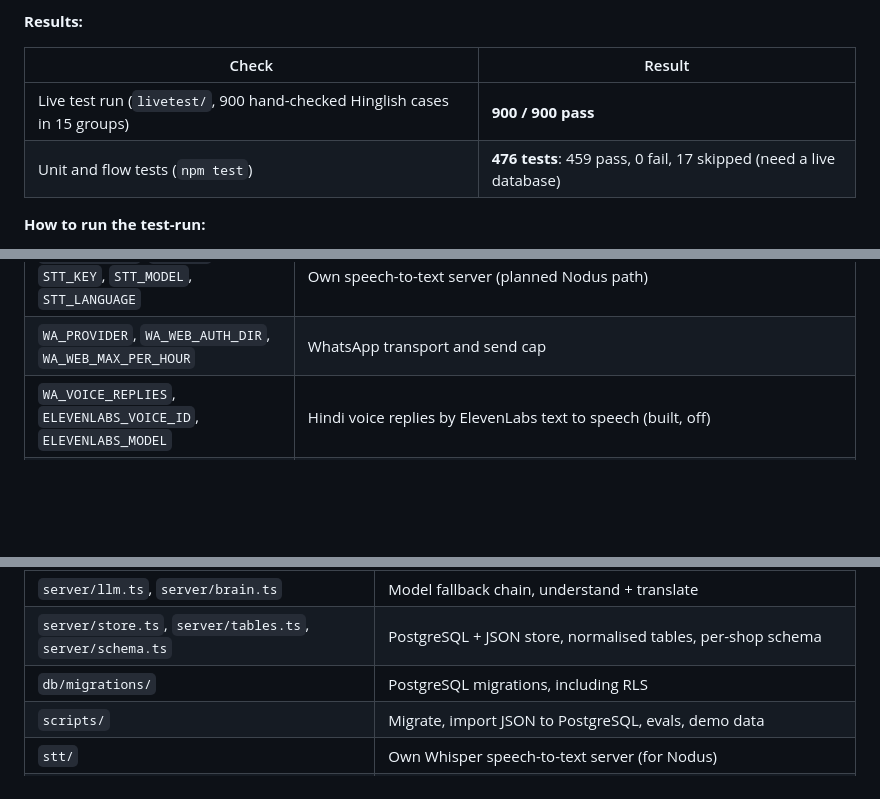
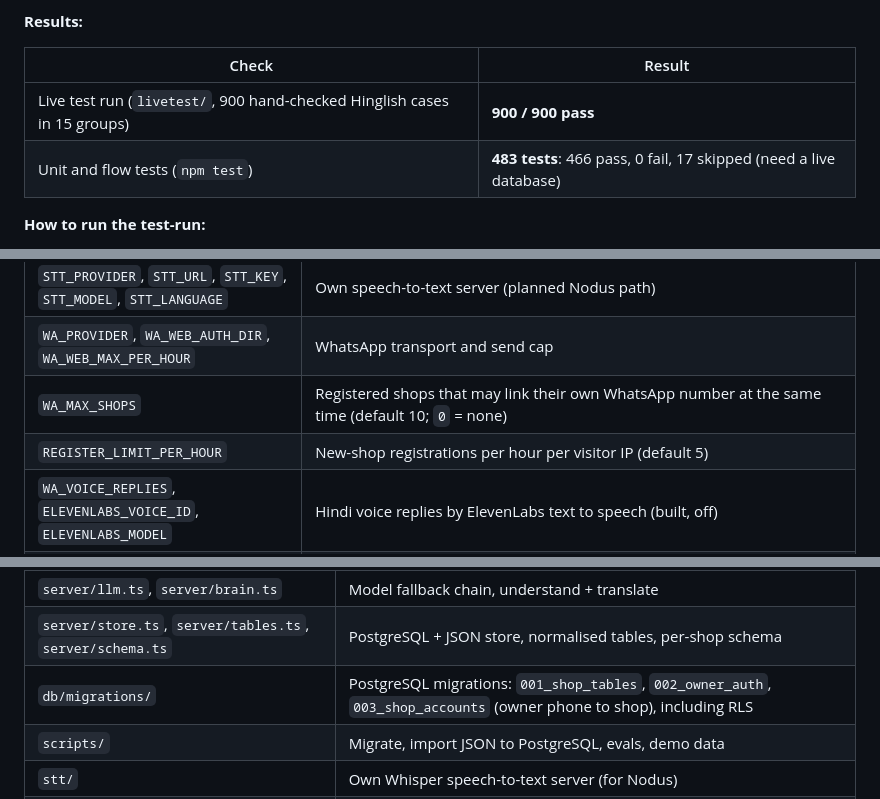
Before and after one commit to Ameya343/udhar-agent-1, a Markdown page: README.md, 3 parts joined by grey strips. Rendered like a GitHub page; blank space fills up the shorter version.

```diff
--- a/README.md
+++ b/README.md
@@ -404,7 +412,7 @@ flowchart LR
 | Check | Result |
 |---|---|
 | Live test run (`livetest/`, 900 hand-checked Hinglish cases in 15 groups) | **900 / 900 pass** |
-| Unit and flow tests (`npm test`) | **476 tests**: 459 pass, 0 fail, 17 skipped (need a live database) |
+| Unit and flow tests (`npm test`) | **483 tests**: 466 pass, 0 fail, 17 skipped (need a live database) |
 
 **How to run the test-run:**
 
@@ -444,6 +452,8 @@ Put these in the env file on the instance (`/home/node/udhaar.env`), never in th
 | `ELEVENLABS_API_KEY`, `ELEVENLABS_STT_MODEL` | Voice-note transcription (Scribe) |
 | `STT_PROVIDER`, `STT_URL`, `STT_KEY`, `STT_MODEL`, `STT_LANGUAGE` | Own speech-to-text server (planned Nodus path) |
 | `WA_PROVIDER`, `WA_WEB_AUTH_DIR`, `WA_WEB_MAX_PER_HOUR` | WhatsApp transport and send cap |
+| `WA_MAX_SHOPS` | Registered shops that may link their own WhatsApp number at the same time (default 10; `0` = none) |
+| `REGISTER_LIMIT_PER_HOUR` | New-shop registrations per hour per visitor IP (default 5) |
 | `WA_VOICE_REPLIES`, `ELEVENLABS_VOICE_ID`, `ELEVENLABS_MODEL` | Hindi voice replies by ElevenLabs text to speech (built, off) |
 | `REAL_CLOCK`, `EVENING_HOUR` | `1` = **live mode**: the real calendar drives reminders and the evening summary (at `EVENING_HOUR`, default 21), the dashboard locks for visitors without `ADMIN_KEY`, and reset / next day / close day are refused |
 | `FEATURE_VOUCH` | `1` turns newcomer vouching on (off by default) |
@@ -493,7 +536,7 @@ npm test
 | `server/whatsapp.ts`, `server/wa-web.ts` | Message router, voice handling, Baileys linked device |
 | `server/llm.ts`, `server/brain.ts` | Model fallback chain, understand + translate |
 | `server/store.ts`, `server/tables.ts`, `server/schema.ts` | PostgreSQL + JSON store, normalised tables, per-shop schema |
-| `db/migrations/` | PostgreSQL migrations, including RLS |
+| `db/migrations/` | PostgreSQL migrations: `001_shop_tables`, `002_owner_auth`, `003_shop_accounts` (owner phone to shop), including RLS |
 | `scripts/` | Migrate, import JSON to PostgreSQL, evals, demo data |
 | `stt/` | Own Whisper speech-to-text server (for Nodus) |
 | `web/index.src.html` | Dashboard source |
```
Also changed, not shown: other parts of README.md (+45 -4 lines).
